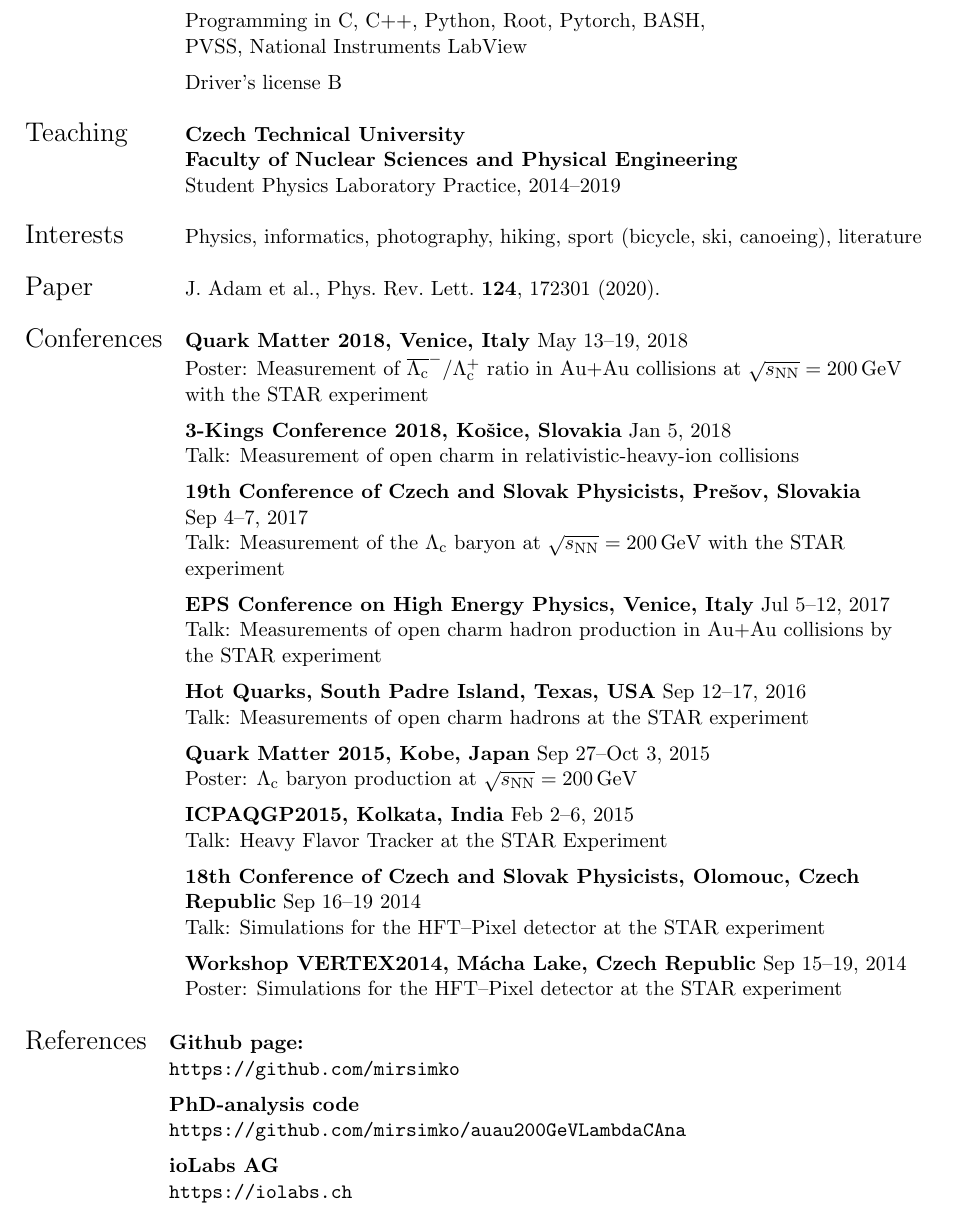
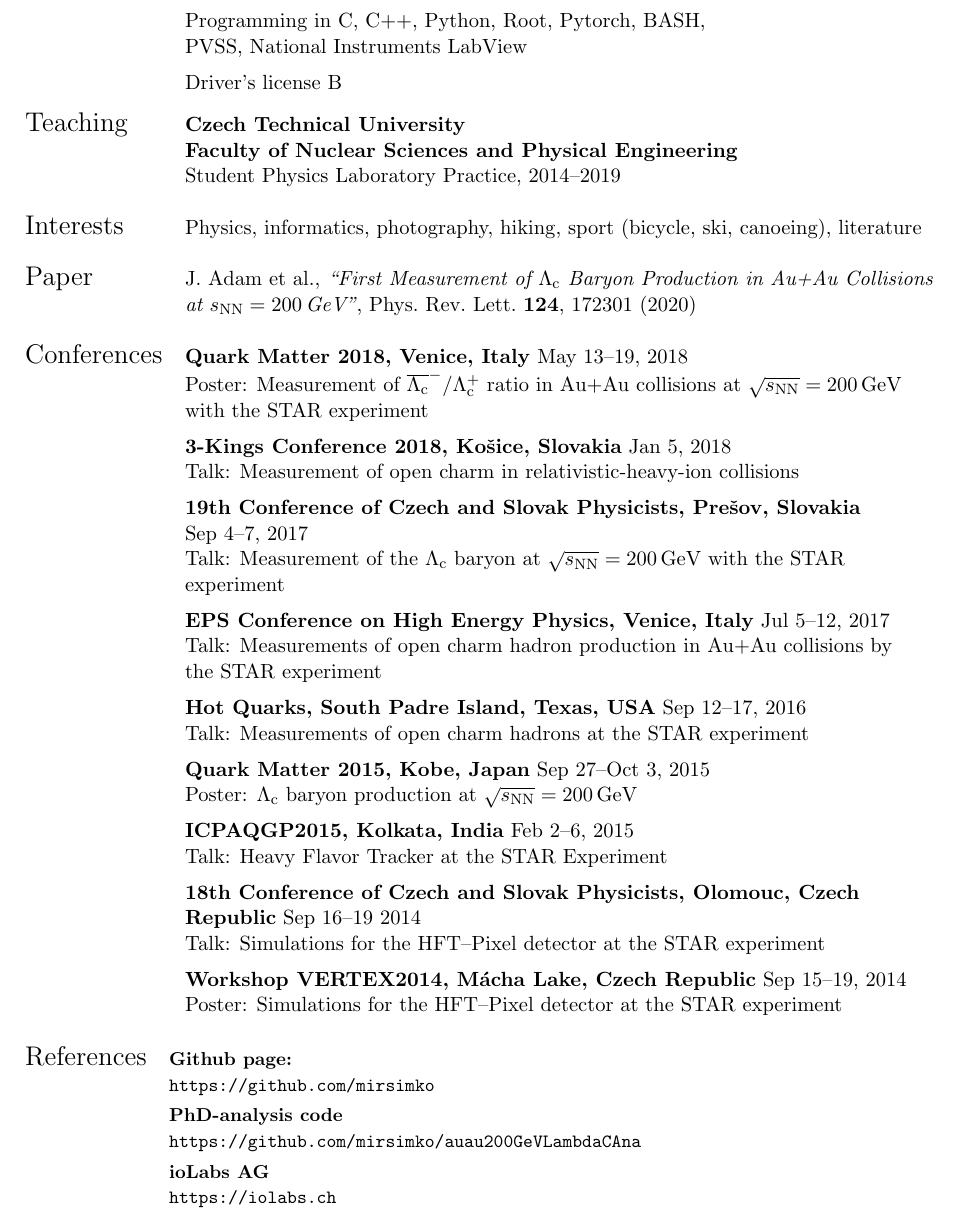
Before and after one commit to mirsimko/resume, a LaTeX CV (CV.tex): part of page 2 of 2, cut so that both start at the same text. Compiled offline with pdfLaTeX.

Commit message:
Paper added

```diff
--- a/CV.tex
+++ b/CV.tex
@@ -8,7 +8,7 @@
 \usepackage{graphicx}
 \graphicspath{{images/}} %upload your signature to this file
 %Change the margins to fit your CV/resume content
-\usepackage[left=0.6in, right=1in, bottom=1in, top=1in]{geometry}
+\usepackage[left=0.6in, right=1in, bottom=0.8in, top=1in]{geometry}
 
 %Skype information - include your Skype name for a link to add you on Skype
 \newcommand*{\Skype}{\href{skype:john.smith?add}{john.smith}}
@@ -104,8 +104,7 @@
      & Docker, Jenkins, git\\[.2cm]
      & Programming in C, C++, Python, Root, Pytorch, BASH,  \\
      & PVSS, National Instruments LabView \\[.2cm]
-     & Driver's license B\\
-     \\
+     & Driver's license B\\[.3cm]
   \Large{Teaching}  & \textbf{Czech Technical University} \\
      & \textbf{Faculty of Nuclear Sciences and Physical Engineering} \\
      & Student Physics Laboratory Practice, 2014--2019\\
@@ -114,7 +113,8 @@
      & Physics, informatics, photography, hiking, sport (bicycle, ski, canoeing), literature \\
      \\
 \Large{Paper}
-     & J.\ Adam et al., Phys.\ Rev.\ Lett.\ \textbf{124}, 172301 (2020). \\
+     & J.\ Adam et al., \emph{``First Measurement of $\Lambda_\mathrm{c}$ Baryon Production in Au+Au Collisions} \\
+     & \emph{at $s_\mathrm{NN} = 200\,$GeV''}, Phys.\ Rev.\ Lett.\ \textbf{124}, 172301 (2020) \\
      \\
 \Large{Conferences}
      & \textbf{Quark Matter 2018, Venice, Italy} May 13--19, 2018 \\
@@ -144,12 +144,12 @@
 \end{tabular}
 
 \noindent \begin{tabular}{@{} l l}
-  \Large{References} & \textbf{Github page:} \\
-  & \url{https://github.com/mirsimko} \\[.2cm]
-  & \textbf{PhD-analysis code} \\
-  & \url{https://github.com/mirsimko/auau200GeVLambdaCAna} \\[.2cm]
-  & \textbf{ioLabs AG} \\
-  & \url{https://iolabs.ch}
+  \Large{References} & \small \textbf{Github page:} \\
+  & \small \url{https://github.com/mirsimko} \\[.1cm]
+  & \small \textbf{PhD-analysis code} \\
+  & \small \url{https://github.com/mirsimko/auau200GeVLambdaCAna} \\[.1cm]
+  & \small \textbf{ioLabs AG} \\
+  & \small \url{https://iolabs.ch}
 \end{tabular}
 
 \end{document}
```
Also changed, not shown: CV.pdf.
